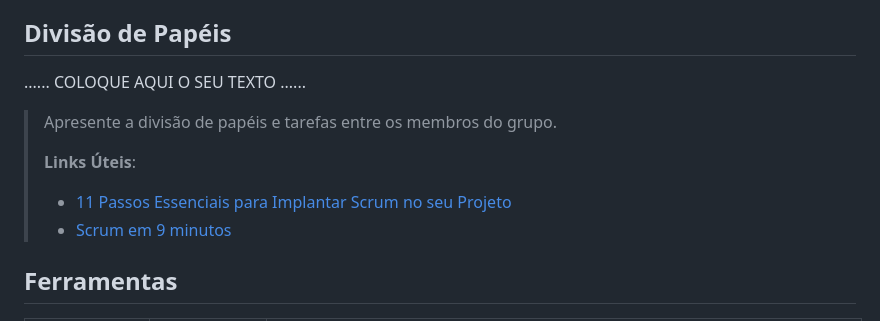
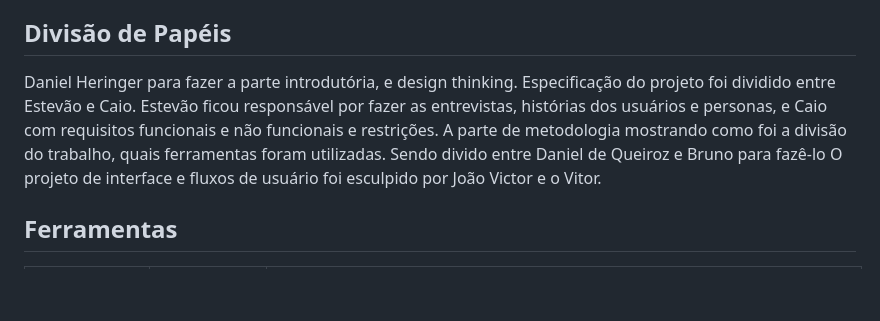
Before and after one commit to ICEI-PUC-Minas-PCO-SI/pco-si-2024-1-tiaw-gm-empire, a Markdown page: docs/02 - relatório técnico/Relatorio Tecnico - TEMPLATE.md, the part around the change. Rendered like a GitHub page; blank space fills up the shorter version.

Commit message:
Update Relatorio Tecnico - TEMPLATE.md
Comitado a parte divisão de papéis

```diff
--- a/docs/02 - relatório técnico/Relatorio Tecnico - TEMPLATE.md
+++ b/docs/02 - relatório técnico/Relatorio Tecnico - TEMPLATE.md
@@ -281,13 +281,10 @@ Uma das principais necessidades do projeto é de que a interface seja intuitiva
 
 ## Divisão de Papéis
 
-......  COLOQUE AQUI O SEU TEXTO ......
-
-> Apresente a divisão de papéis e tarefas entre os membros do grupo.
->
-> **Links Úteis**:
-> - [11 Passos Essenciais para Implantar Scrum no seu Projeto](https://mindmaster.com.br/scrum-11-passos/)
-> - [Scrum em 9 minutos](https://www.youtube.com/watch?v=XfvQWnRgxG0)
+Daniel Heringer para fazer a parte introdutória, e design thinking.
+Especificação do projeto foi dividido entre Estevão e Caio.  Estevão ficou responsável por fazer as entrevistas, histórias dos usuários e personas, e Caio com requisitos funcionais e não funcionais e restrições.
+A parte de metodologia mostrando como foi a divisão do trabalho, quais ferramentas foram utilizadas. Sendo divido entre Daniel de Queiroz e Bruno para fazê-lo
+O projeto de interface e fluxos de usuário foi esculpido por João Victor e o Vitor.
 
 
 ## Ferramentas
```
